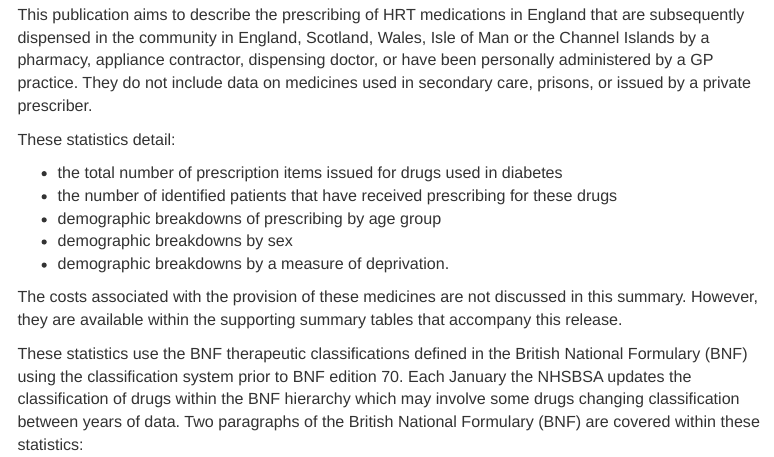
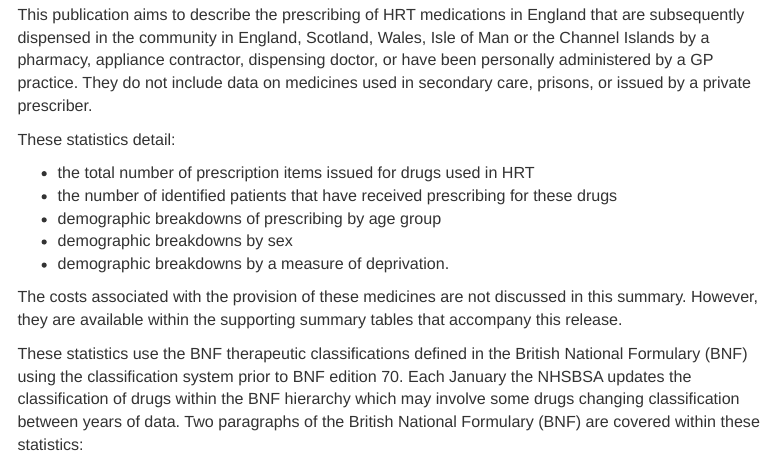
Before and after one commit to nhsbsa-data-analytics/hrt-pipeline, an R Markdown document (hrt-narrative.Rmd): the page in a window 1100 px wide, from 460 px down. Rendered offline with R 4.5, knitr and Pandoc, with nearby package versions; some code elsewhere in the file could not run offline; menus at the side of the page are left out; common packages that the code uses without loading them are loaded.

Commit message:
Fix mention of diabetes

```diff
--- a/hrt-narrative.Rmd
+++ b/hrt-narrative.Rmd
@@ -59,7 +59,7 @@ This publication aims to describe the prescribing of HRT medications in England
 
 These statistics detail:
 
-* the total number of prescription items issued for drugs used in diabetes
+* the total number of prescription items issued for drugs used in HRT
 * the number of identified patients that have received prescribing for these drugs
 * demographic breakdowns of prescribing by age group
 * demographic breakdowns by sex
```
